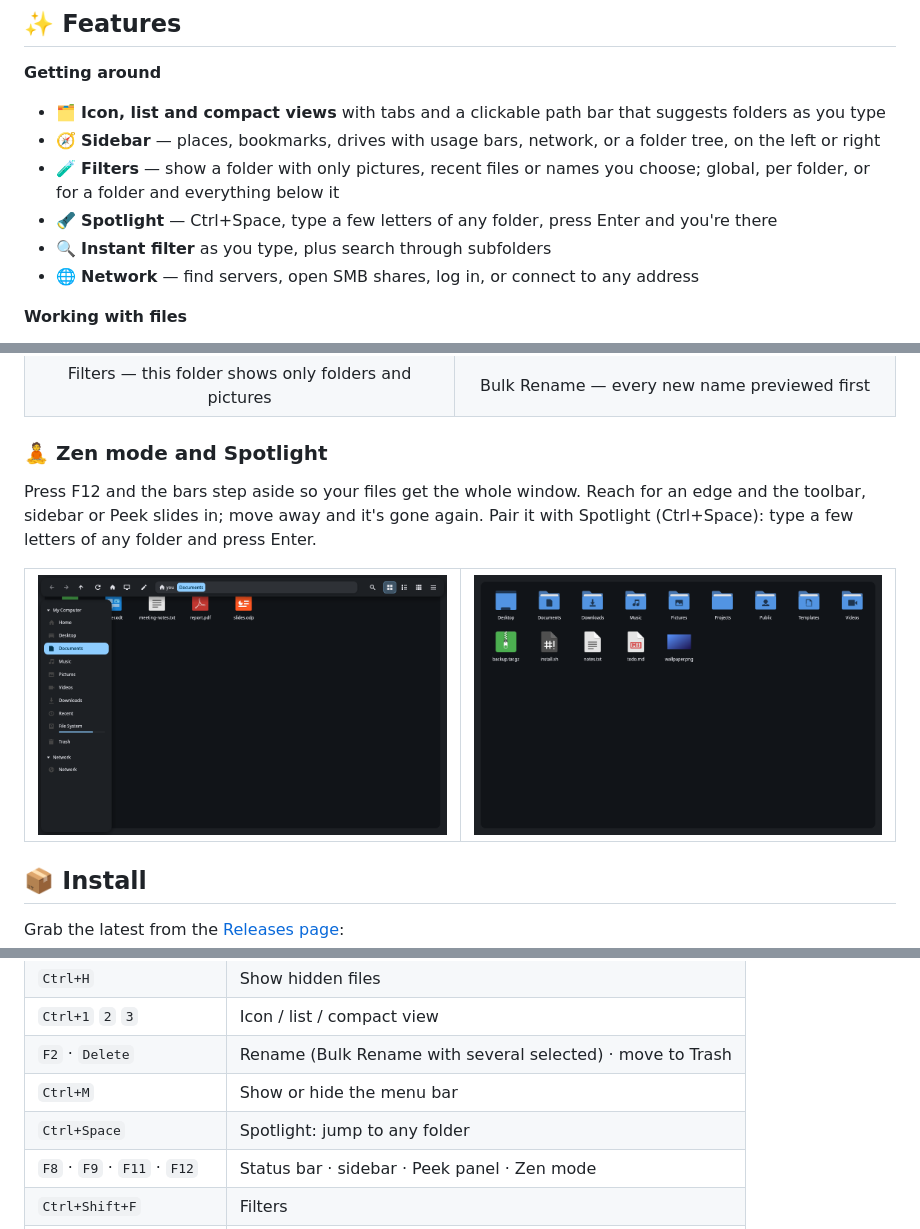
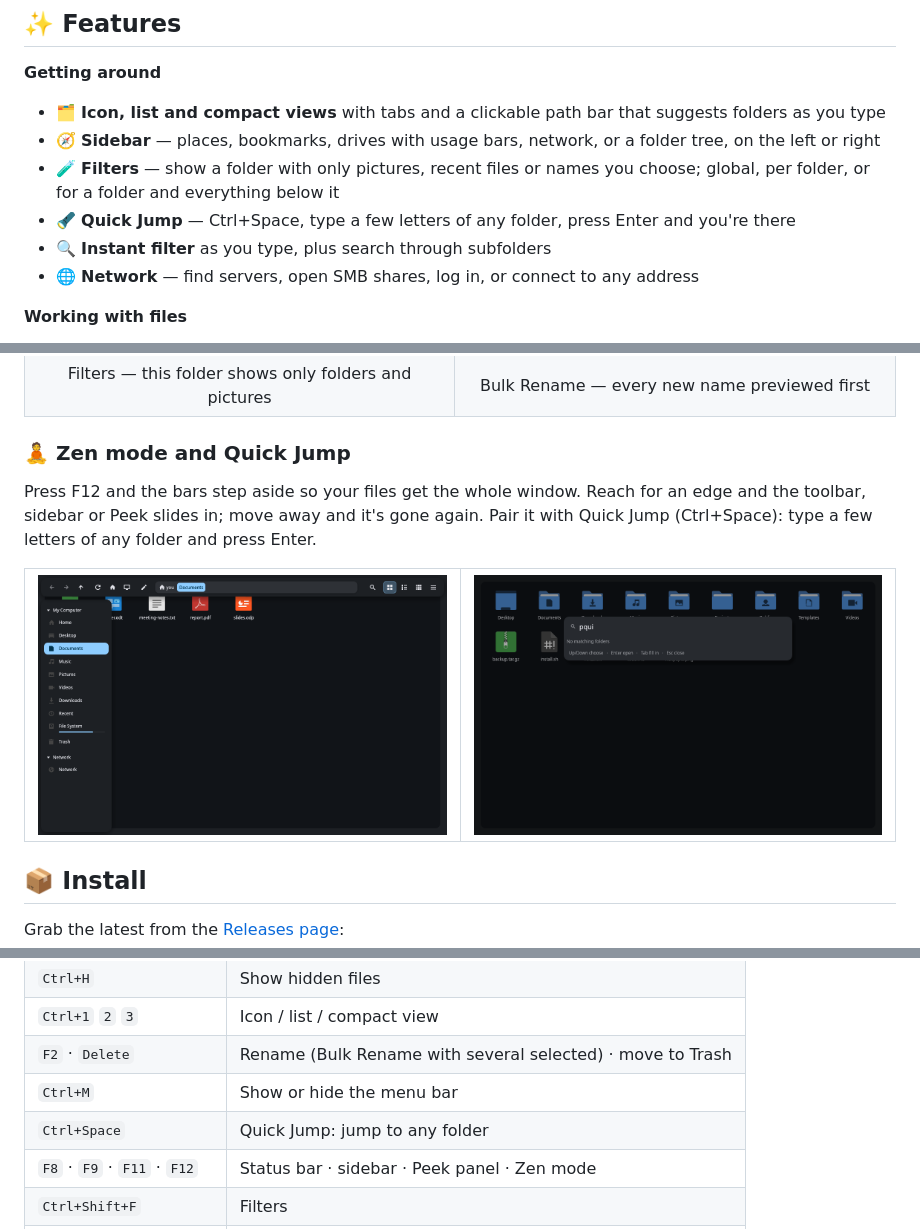
Before and after one commit to ulinaaron/rivet-files, a Markdown page: README.md, 3 parts joined by grey strips. Drawn GitHub-style; pictures changed too: docs/screenshots/quick-jump-wide.png (added), docs/screenshots/spotlight-wide.png (deleted).

```diff
--- a/README.md
+++ b/README.md
@@ -32,7 +32,7 @@ Rivet is powerful all the while being minimal. Make it your own — bloat the in
 - 🗂️ **Icon, list and compact views** with tabs and a clickable path bar that suggests folders as you type
 - 🧭 **Sidebar** — places, bookmarks, drives with usage bars, network, or a folder tree, on the left or right
 - 🧪 **Filters** — show a folder with only pictures, recent files or names you choose; global, per folder, or for a folder and everything below it
-- 🔦 **Spotlight** — Ctrl+Space, type a few letters of any folder, press Enter and you're there
+- 🔦 **Quick Jump** — Ctrl+Space, type a few letters of any folder, press Enter and you're there
 - 🔍 **Instant filter** as you type, plus search through subfolders
 - 🌐 **Network** — find servers, open SMB shares, log in, or connect to any address
 
@@ -119,16 +119,16 @@ Drag the grip under the preview to make it taller or shorter.
   </tr>
 </table>
 
-### 🧘 Zen mode and Spotlight
+### 🧘 Zen mode and Quick Jump
 
 Press F12 and the bars step aside so your files get the whole window. Reach for an edge and the
-toolbar, sidebar or Peek slides in; move away and it's gone again. Pair it with Spotlight
+toolbar, sidebar or Peek slides in; move away and it's gone again. Pair it with Quick Jump
 (Ctrl+Space): type a few letters of any folder and press Enter.
 
 <table>
   <tr>
     <td><img src="docs/screenshots/zen-wide.png" alt="Zen mode with the toolbar and sidebar slid in"></td>
-    <td><img src="docs/screenshots/spotlight-wide.png" alt="Spotlight jumping to a folder"></td>
+    <td><img src="docs/screenshots/quick-jump-wide.png" alt="Quick Jump jumping to a folder"></td>
   </tr>
 </table>
 
@@ -170,7 +170,7 @@ Rivet talks to X11 or Wayland directly. It does not use GTK or Qt. A normal desk
 | `Ctrl+1` `2` `3` | Icon / list / compact view |
 | `F2` · `Delete` | Rename (Bulk Rename with several selected) · move to Trash |
 | `Ctrl+M` | Show or hide the menu bar |
-| `Ctrl+Space` | Spotlight: jump to any folder |
+| `Ctrl+Space` | Quick Jump: jump to any folder |
 | `F8` · `F9` · `F11` · `F12` | Status bar · sidebar · Peek panel · Zen mode |
 | `Ctrl+Shift+F` | Filters |
 | `Space` · `←` `→` · `Return` | Preview the selection · previous / next file · open it |
```
Also changed, not shown: CHANGELOG.md (+1 -1 lines), 5 other files.
